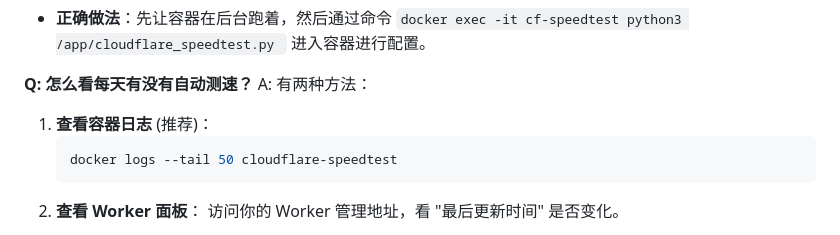
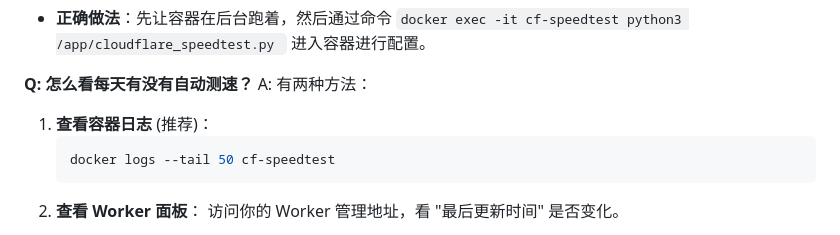
Before and after one commit to 1williamaoayers/yxtovps, a Markdown page: README.md, the part around the change. GitHub-like rendering.

````diff
--- a/README.md
+++ b/README.md
@@ -150,7 +150,7 @@ A: 这是因为使用了 `-d` 参数让容器在**后台静默运行**。
 A: 有两种方法：
 1. **查看容器日志** (推荐)：
    ```bash
-   docker logs --tail 50 cloudflare-speedtest
+   docker logs --tail 50 cf-speedtest
    ```
 2. **查看 Worker 面板**：
    访问你的 Worker 管理地址，看 "最后更新时间" 是否变化。
````
